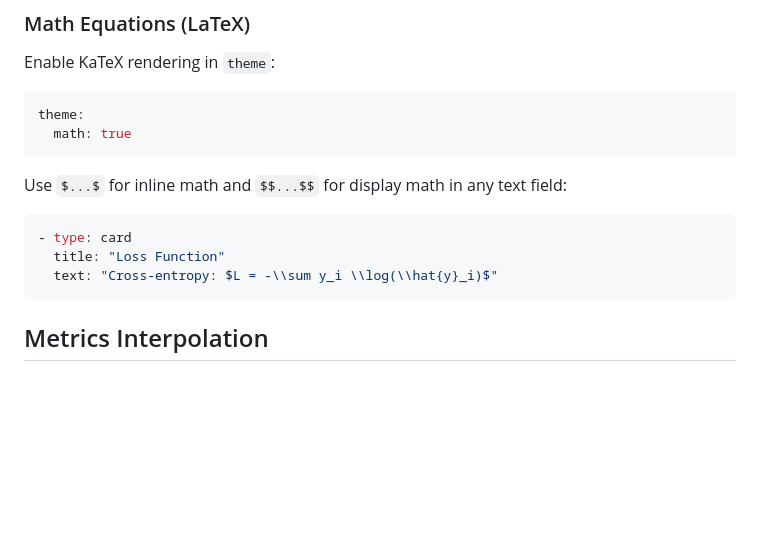
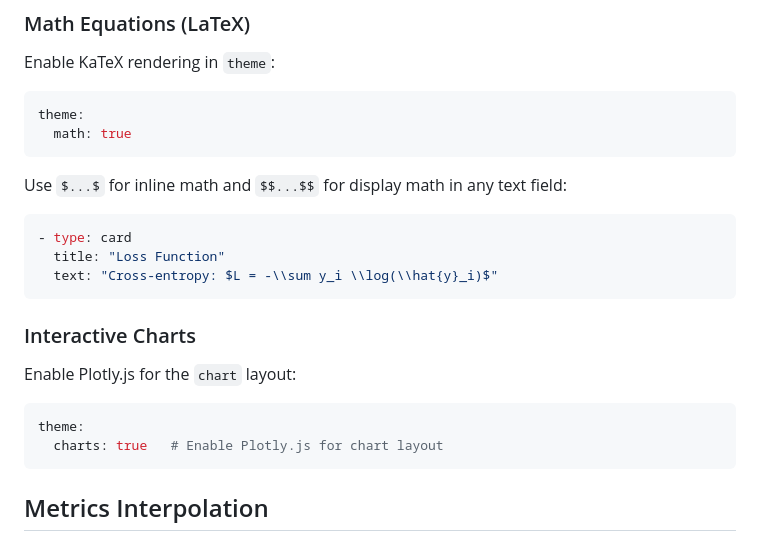
Before and after one commit to TerminalGambit/presentation-framework, a Markdown page: SKILL.md, the part around one of its changes. Rendered like a GitHub page; blank space fills up the shorter version.

````diff
--- a/SKILL.md
+++ b/SKILL.md
@@ -121,11 +121,19 @@ Enable KaTeX rendering in `theme`:
 theme:
   math: true
 ```
+
 Use `$...$` for inline math and `$$...$$` for display math in any text field:
 ```yaml
 - type: card
   title: "Loss Function"
   text: "Cross-entropy: $L = -\\sum y_i \\log(\\hat{y}_i)$"
+```
+
+### Interactive Charts
+Enable Plotly.js for the `chart` layout:
+```yaml
+theme:
+  charts: true   # Enable Plotly.js for chart layout
 ```
 
 ## Metrics Interpolation
````
Also changed, not shown: other parts of SKILL.md (+42 -0 lines).
